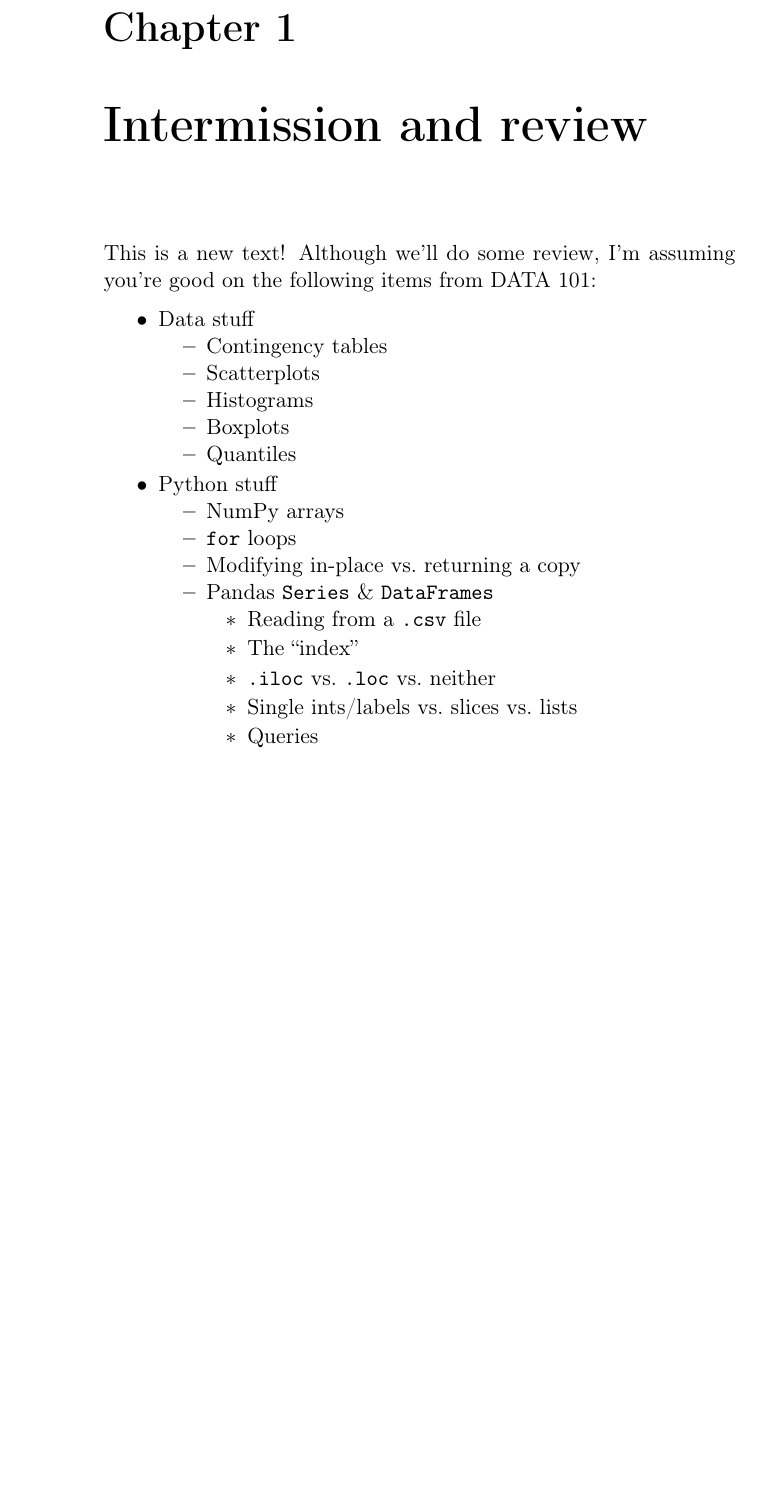
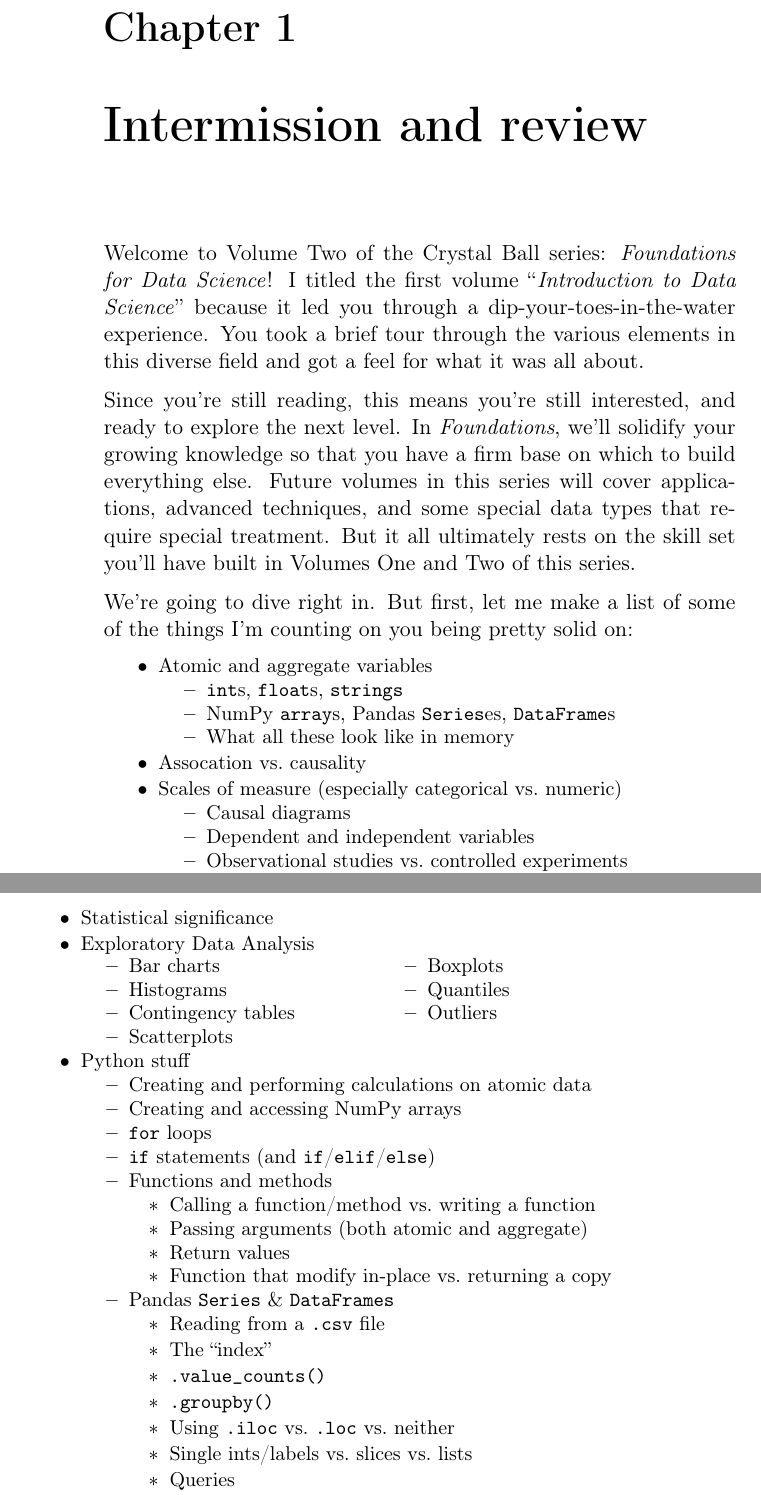
Before and after one commit to divilian/crystal-ball-2, a LaTeX thesis (crystal2.tex, which reads intro.tex): part of page 5 of 317 before the commit and two parts of pages 5 and 6 of 317 after it, the two joined at a grey line, cut so that both start at the same text, the shorter picture padded with empty space. Compiled offline with pdfLaTeX.

Commit message:
Write real intro chapter.

```diff
--- a/intro.tex
+++ b/intro.tex
@@ -1,32 +1,85 @@
 
 \chapter{Intermission and review}
 
-This is a new text! Although we'll do some review, I'm assuming you're good on
-the following items from DATA 101:
+Welcome to Volume Two of the Crystal Ball series: \textit{Foundations for Data
+Science}! I titled the first volume ``\textit{Introduction to Data Science}''
+because it led you through a dip-your-toes-in-the-water experience. You took a
+brief tour through the various elements in this diverse field and got a feel
+for what it was all about.
+
+Since you're still reading, this means you're still interested, and ready to
+explore the next level. In \textit{Foundations}, we'll solidify your growing
+knowledge so that you have a firm base on which to build everything else.
+Future volumes in this series will cover applications, advanced techniques, and
+some special data types that require special treatment. But it all ultimately
+rests on the skill set you'll have built in Volumes One and Two of this series.
+
+We're going to dive right in. But first, let me make a list of some of the
+things I'm counting on you being pretty solid on:
 
 \begin{compactitem}
+\small
 \itemsep.1em
-\item Data stuff
+\item Atomic and aggregate variables
+
+\begin{compactitem}
+\item \texttt{int}s, \texttt{float}s, \texttt{strings}
+\item NumPy \texttt{array}s, Pandas \texttt{Series}es, \texttt{DataFrame}s
+\item What all these look like in memory
+\end{compactitem}
+
+\item Assocation vs.~causality
+
+\item Scales of measure (especially categorical vs.~numeric)
+
+\begin{compactitem}
+\item Causal diagrams
+\item Dependent and independent variables
+\item Observational studies vs.~controlled experiments
+\item Confounding factors
+\end{compactitem}
+
+\item Statistical significance
+
+\item Exploratory Data Analysis
+\vspace{-.18in}
+\begin{multicols}{2}
     \begin{compactitem}
+    \item Bar charts
+    \item Histograms
     \item Contingency tables
     \item Scatterplots
-    \item Histograms
     \item Boxplots
     \item Quantiles
+    \item Outliers
     \end{compactitem}
+\end{multicols}
+\vspace{-.18in}
 
 \item Python stuff
     \begin{compactitem}
-    \item NumPy arrays
+    \item Creating and performing calculations on atomic data
+    \item Creating and accessing NumPy arrays
     \item \texttt{for} loops
-    \item Modifying in-place vs.~returning a copy
+    \item \texttt{if} statements (and \texttt{if}/\texttt{elif}/\texttt{else})
+    \item Functions and methods
+        \begin{compactitem}
+        \item Calling a function/method vs.~writing a function
+        \item Passing arguments (both atomic and aggregate)
+        \item Return values
+        \item Function that modify in-place vs.~returning a copy
+        \end{compactitem}
+
     \item Pandas \texttt{Series} \& \texttt{DataFrames}
         \begin{compactitem}
         \itemsep.1em
         \item Reading from a \texttt{.csv} file
         \item The ``index''
-        \item \texttt{.iloc} vs.~\texttt{.loc} vs.~neither
+        \item \texttt{.value\_counts()}
+        \item \texttt{.groupby()}
+        \item Using \texttt{.iloc} vs.~\texttt{.loc} vs.~neither
         \item Single ints/labels vs.~slices vs.~lists
         \item Queries
+        \item Recoding / transforming columns
         \end{compactitem}
     \end{compactitem}
```
Also changed, not shown: intro.tex (15 more changed lines).
